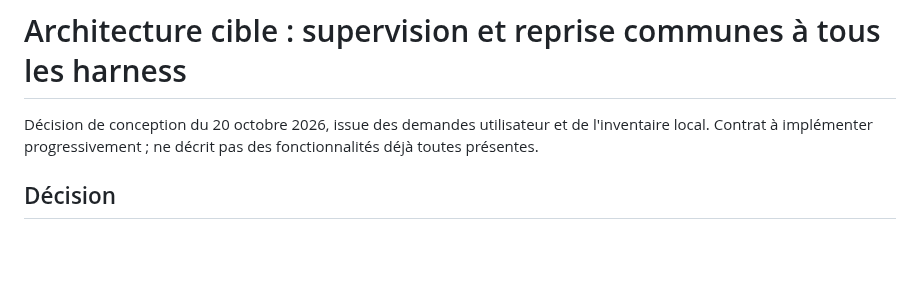
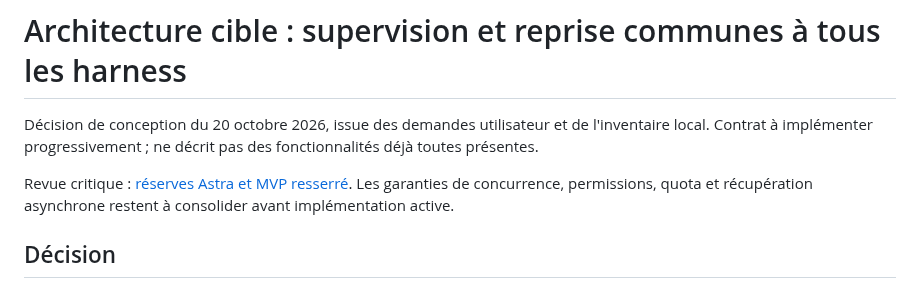
Before and after one commit to heraisys-sas/reprise-harness, a Markdown page: agent-resume/HARNESS-SUPERVISION-ARCHITECTURE.md, the part around the change. GitHub-like rendering; blank space fills up the shorter version.

Commit message:
docs: record Astra critique and narrow supervision MVP

```diff
--- a/agent-resume/HARNESS-SUPERVISION-ARCHITECTURE.md
+++ b/agent-resume/HARNESS-SUPERVISION-ARCHITECTURE.md
@@ -1,6 +1,8 @@
 # Architecture cible : supervision et reprise communes à tous les harness
 
 Décision de conception du 20 octobre 2026, issue des demandes utilisateur et de l'inventaire local. Contrat à implémenter progressivement ; ne décrit pas des fonctionnalités déjà toutes présentes.
+
+Revue critique : [réserves Astra et MVP resserré](ARCHITECTURE-CRITIQUE-ASTRA.md). Les garanties de concurrence, permissions, quota et récupération asynchrone restent à consolider avant implémentation active.
 
 ## Décision
 
```
Also changed, not shown: agent-resume/ARCHITECTURE-CRITIQUE-ASTRA.md (added, +29 -0 lines).
